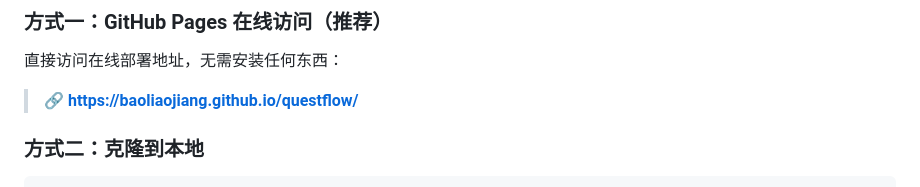
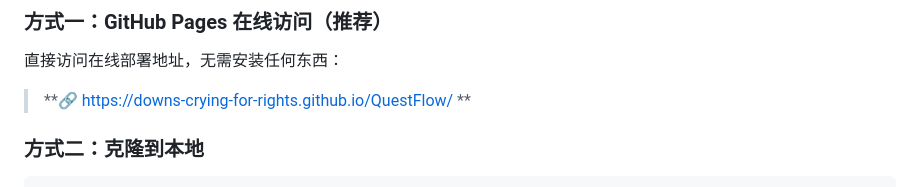
Before and after one commit to Downs-Crying-for-Rights/QuestFlow, a Markdown page: README.md, the part around one of its changes. Drawn GitHub-style.

```diff
--- a/README.md
+++ b/README.md
@@ -108,7 +108,7 @@ DCR 是一个以学生为主体的公益互助与知识交流组织，聚焦同
 
 直接访问在线部署地址，无需安装任何东西：
 
-> **🔗 https://baoliaojiang.github.io/questflow/**
+> **🔗 https://downs-crying-for-rights.github.io/QuestFlow/ **
 
 ### 方式二：克隆到本地
 
```
Also changed, not shown: other parts of README.md (+1 -1 lines).
